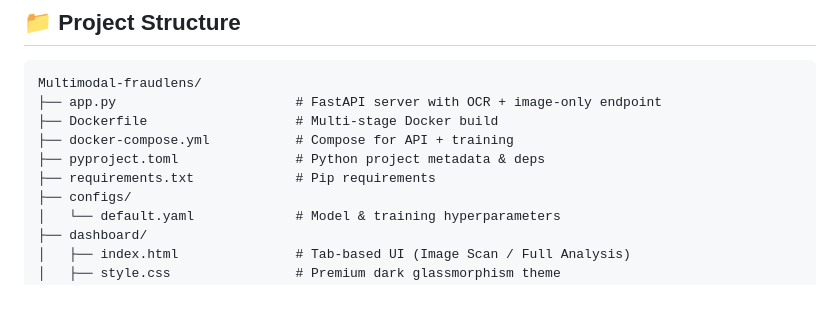
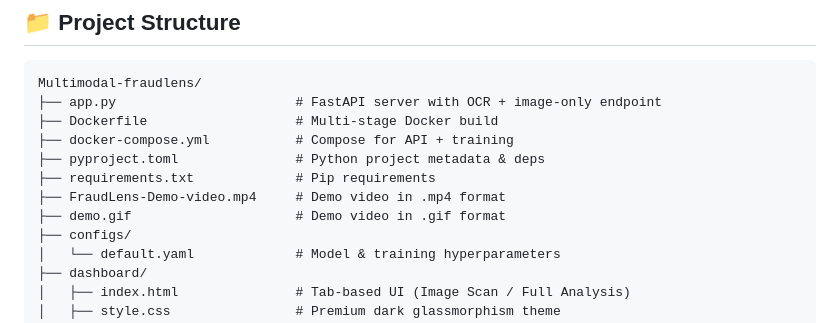
Before and after one commit to 27HarshalPatel/Multimodel-fraudlens, a Markdown page: README.md, the part around the change. GitHub-like rendering; blank space fills up the shorter version.

Commit message:
Add demo video files to README

```diff
--- a/README.md
+++ b/README.md
@@ -133,6 +133,8 @@ Multimodal-fraudlens/
 ├── docker-compose.yml           # Compose for API + training
 ├── pyproject.toml               # Python project metadata & deps
 ├── requirements.txt             # Pip requirements
+├── FraudLens-Demo-video.mp4     # Demo video in .mp4 format
+├── demo.gif                     # Demo video in .gif format
 ├── configs/
 │   └── default.yaml             # Model & training hyperparameters
 ├── dashboard/
```
